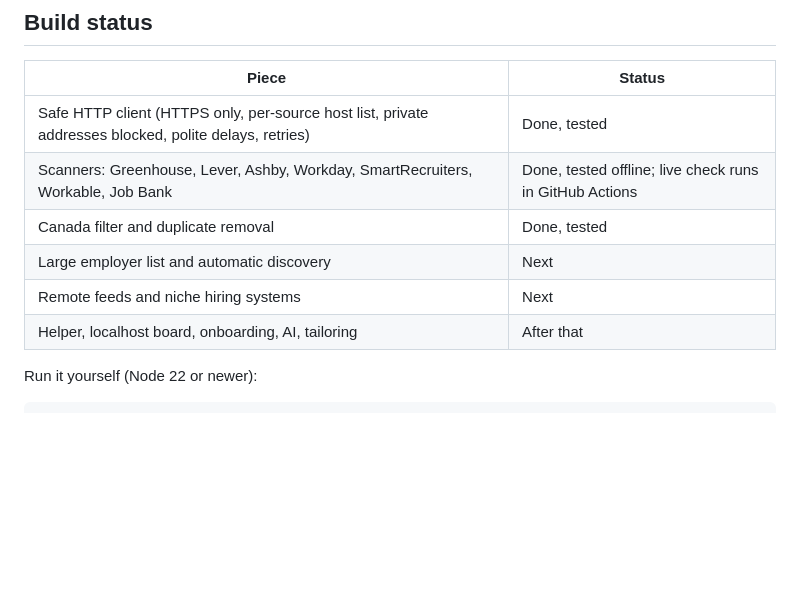
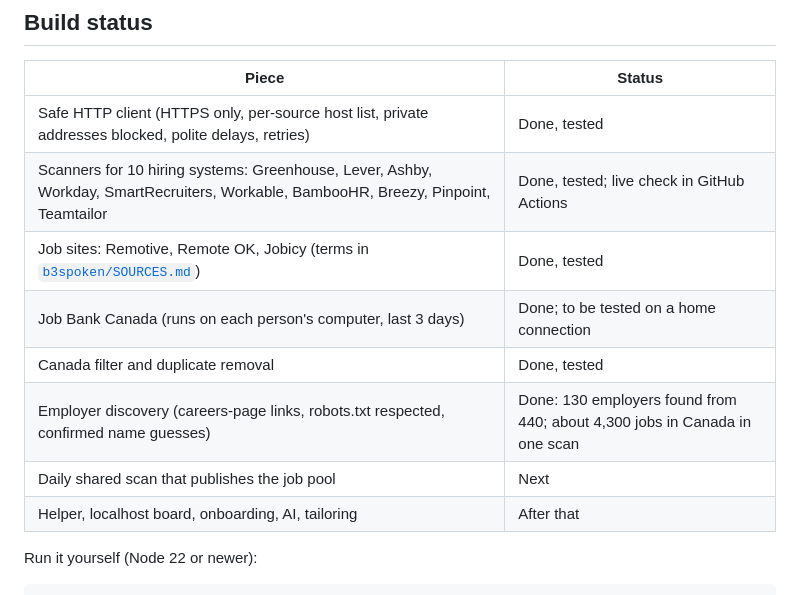
Before and after one commit to Dapper-D/job-board, a Markdown page: README.md, the part around the change. Drawn GitHub-style; blank space fills up the shorter version.

Commit message:
README: build status
Co-Authored-By: Claude Opus 5.5 <noreply@anthropic.com>
Claude-Session: https://claude.ai/code/session_01E9P3Kk8YAZPBCn4zVEXxUf

```diff
--- a/README.md
+++ b/README.md
@@ -174,10 +174,12 @@ A future subscription charges for the service, not the app: the shared scan and
 | Piece | Status |
 | --- | --- |
 | Safe HTTP client (HTTPS only, per-source host list, private addresses blocked, polite delays, retries) | Done, tested |
-| Scanners: Greenhouse, Lever, Ashby, Workday, SmartRecruiters, Workable, Job Bank | Done, tested offline; live check runs in GitHub Actions |
+| Scanners for 10 hiring systems: Greenhouse, Lever, Ashby, Workday, SmartRecruiters, Workable, BambooHR, Breezy, Pinpoint, Teamtailor | Done, tested; live check in GitHub Actions |
+| Job sites: Remotive, Remote OK, Jobicy (terms in [`b3spoken/SOURCES.md`](b3spoken/SOURCES.md)) | Done, tested |
+| Job Bank Canada (runs on each person's computer, last 3 days) | Done; to be tested on a home connection |
 | Canada filter and duplicate removal | Done, tested |
-| Large employer list and automatic discovery | Next |
-| Remote feeds and niche hiring systems | Next |
+| Employer discovery (careers-page links, robots.txt respected, confirmed name guesses) | Done: 130 employers found from 440; about 4,300 jobs in Canada in one scan |
+| Daily shared scan that publishes the job pool | Next |
 | Helper, localhost board, onboarding, AI, tailoring | After that |
 
 Run it yourself (Node 22 or newer):
```
